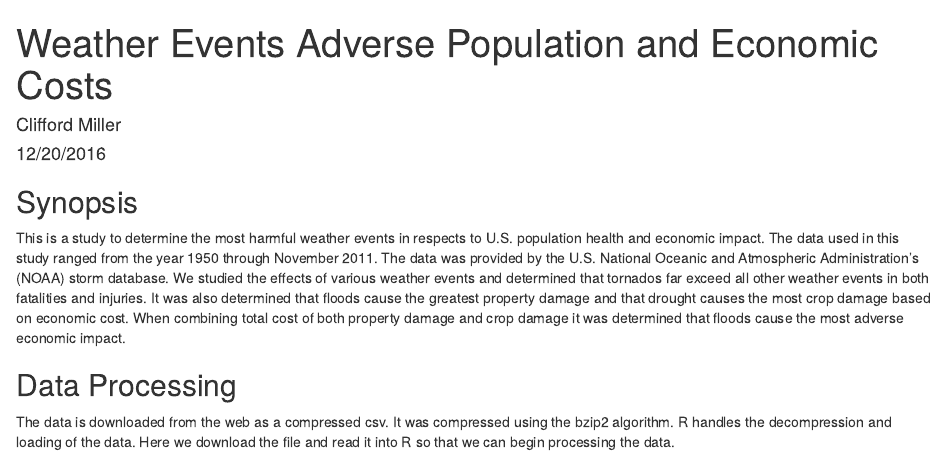
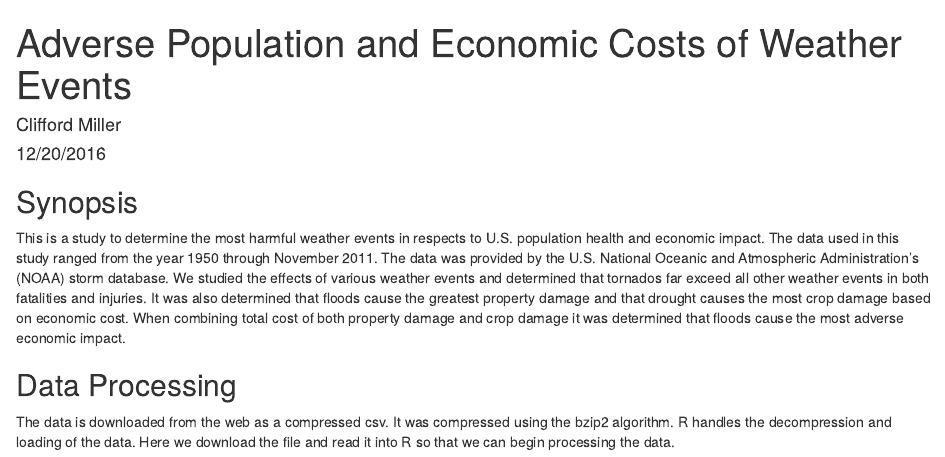
Before and after one commit to cliffmiller/R-RepoducibleResearchAssignment2, an R Markdown document (StormDataAnalysis.Rmd): the page in a window 1100 px wide, from its top. Rendered offline with R 4.5, knitr and Pandoc, with nearby package versions; some code elsewhere in the file could not run offline.

Commit message:
updated report title

```diff
--- a/StormDataAnalysis.Rmd
+++ b/StormDataAnalysis.Rmd
@@ -1,5 +1,5 @@
 ---
-title: "Weather Events Adverse Population and Economic Costs"
+title: "Adverse Population and Economic Costs of Weather Events"
 author: "Clifford Miller"
 date: "12/20/2016"
 output: html_document
```
